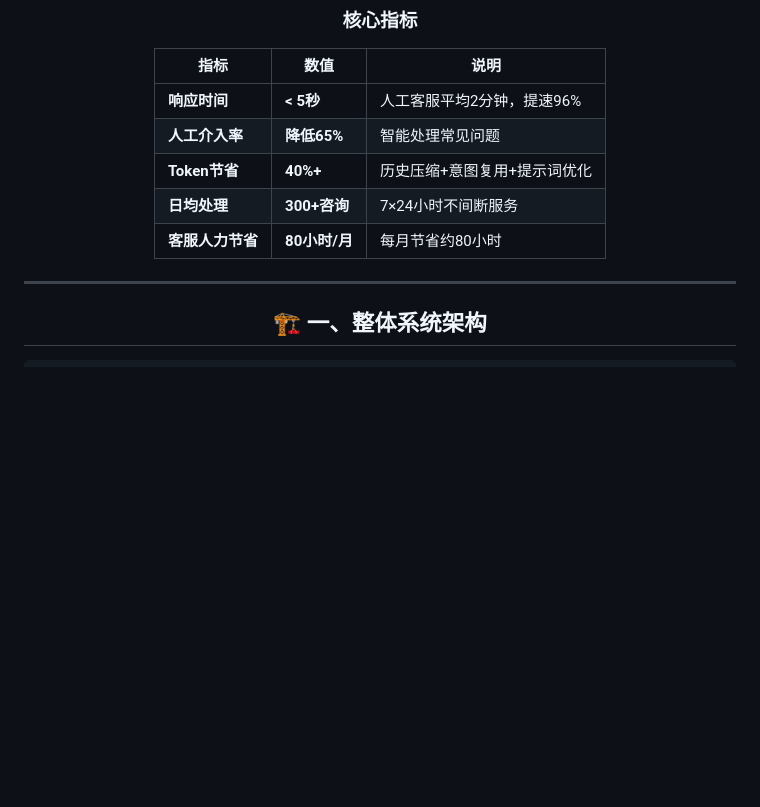
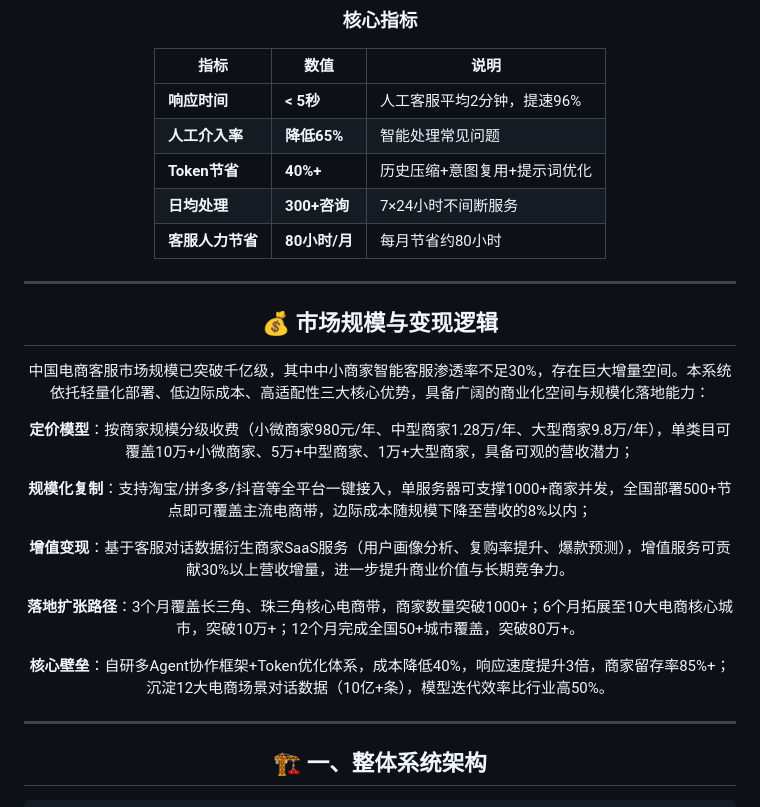
Before and after one commit to LeonxLJX/service-agent2, a Markdown page: README.md, the part around the change. GitHub-like rendering; blank space fills up the shorter version.

Commit message:
docs: 添加市场规模与变现逻辑

```diff
--- a/README.md
+++ b/README.md
@@ -17,6 +17,22 @@
 | **Token节省** | **40%+** | 历史压缩+意图复用+提示词优化 |
 | **日均处理** | **300+咨询** | 7×24小时不间断服务 |
 | **客服人力节省** | **80小时/月** | 每月节省约80小时 |
+
+---
+
+## 💰 市场规模与变现逻辑
+
+中国电商客服市场规模已突破千亿级，其中中小商家智能客服渗透率不足30%，存在巨大增量空间。本系统依托轻量化部署、低边际成本、高适配性三大核心优势，具备广阔的商业化空间与规模化落地能力：
+
+**定价模型**：按商家规模分级收费（小微商家980元/年、中型商家1.28万/年、大型商家9.8万/年），单类目可覆盖10万+小微商家、5万+中型商家、1万+大型商家，具备可观的营收潜力；
+
+**规模化复制**：支持淘宝/拼多多/抖音等全平台一键接入，单服务器可支撑1000+商家并发，全国部署500+节点即可覆盖主流电商带，边际成本随规模下降至营收的8%以内；
+
+**增值变现**：基于客服对话数据衍生商家SaaS服务（用户画像分析、复购率提升、爆款预测），增值服务可贡献30%以上营收增量，进一步提升商业价值与长期竞争力。
+
+**落地扩张路径**：3个月覆盖长三角、珠三角核心电商带，商家数量突破1000+；6个月拓展至10大电商核心城市，突破10万+；12个月完成全国50+城市覆盖，突破80万+。
+
+**核心壁垒**：自研多Agent协作框架+Token优化体系，成本降低40%，响应速度提升3倍，商家留存率85%+；沉淀12大电商场景对话数据（10亿+条），模型迭代效率比行业高50%。
 
 ---
 
```
